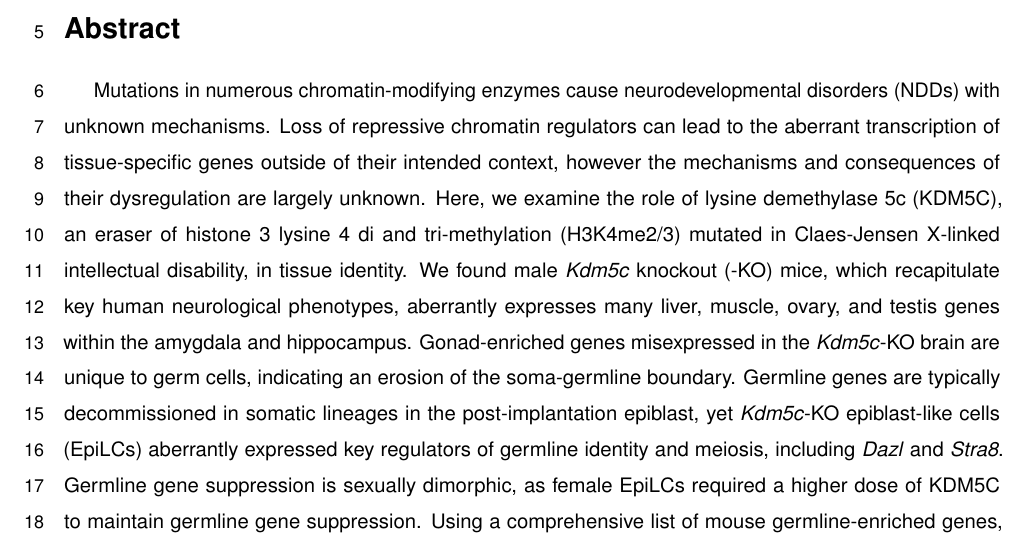
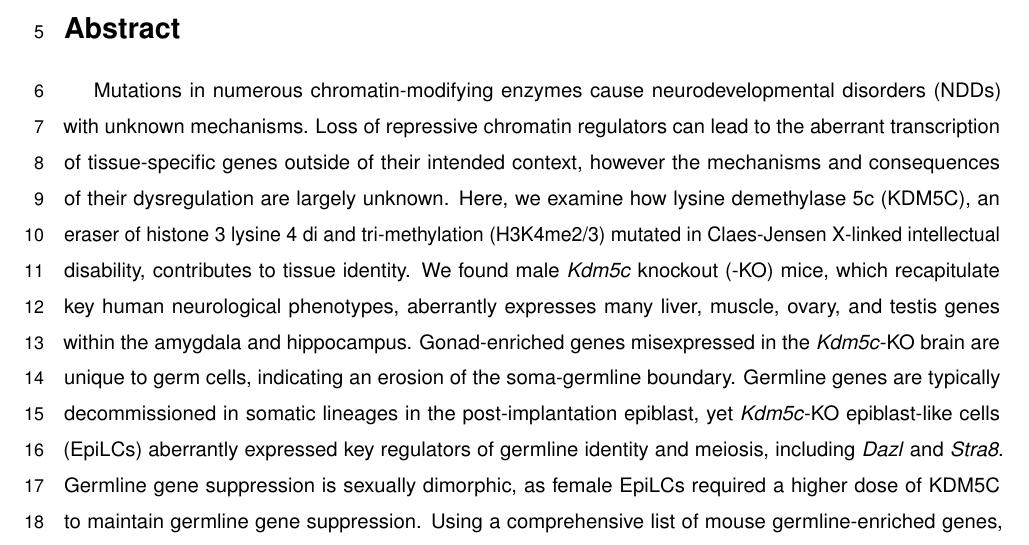
Before and after one commit to kbonefas/KDM5C_Germ_Mechanism, an R Markdown document (submission/manuscript.Rmd): part of page 1 of 25, cut so that both start at the same text. Rendered offline with R 4.5, knitr and Pandoc, then LaTeX, with nearby package versions; some code elsewhere in the file could not run offline; a font, style sheet, LaTeX package, included part or bibliography that could not be used is replaced or left out.

Commit message:
abstract edit

```diff
--- a/submission/manuscript.Rmd
+++ b/submission/manuscript.Rmd
@@ -37,7 +37,7 @@ Katherine M. Bonefas, Ilakkiya Venkatachalam, and Shigeki Iwase.
 
 # Abstract
 
-Mutations in numerous chromatin-modifying enzymes cause neurodevelopmental disorders (NDDs) with unknown mechanisms. Loss of repressive chromatin regulators can lead to the aberrant transcription of tissue-specific genes outside of their intended context, however the mechanisms and consequences of their dysregulation are largely unknown. Here, we examine the role of lysine demethylase 5c (KDM5C), an eraser of histone 3 lysine 4 di and tri-methylation (H3K4me2/3) mutated in Claes-Jensen X-linked intellectual disability, in tissue identity. We found male _Kdm5c_ knockout (-KO) mice, which recapitulate key human neurological phenotypes, aberrantly expresses many liver, muscle, ovary, and testis genes within the amygdala and hippocampus. Gonad-enriched genes misexpressed in the _Kdm5c_-KO brain are unique to germ cells, indicating an erosion of the soma-germline boundary. Germline genes are typically decommissioned in somatic lineages in the post-implantation epiblast, yet _Kdm5c_-KO epiblast-like cells (EpiLCs) aberrantly expressed key regulators of germline identity and meiosis, including _Dazl_ and _Stra8_. Germline gene suppression is sexually dimorphic, as female EpiLCs required a higher dose of KDM5C to maintain germline gene suppression. Using a comprehensive list of mouse germline-enriched genes, we found KDM5C is selectively recruited to a subset of germline gene promoters that contain CpG islands (CGIs) to facilitate DNA CpG methylation (CpGme) during ESC to EpiLC differentiation. However, late stage spermatogenesis genes devoid of promoter CGIs can also become activated in _Kdm5c_-KO cells via ectopic activation by RFX transcription factors. Thus, distinct mechanisms govern the misexpression of germline gene classes, including activation by ectopic germline programs that mirror germ cell development within somatic tissues.
+Mutations in numerous chromatin-modifying enzymes cause neurodevelopmental disorders (NDDs) with unknown mechanisms. Loss of repressive chromatin regulators can lead to the aberrant transcription of tissue-specific genes outside of their intended context, however the mechanisms and consequences of their dysregulation are largely unknown. Here, we examine how lysine demethylase 5c (KDM5C), an eraser of histone 3 lysine 4 di and tri-methylation (H3K4me2/3) mutated in Claes-Jensen X-linked intellectual disability, contributes to tissue identity. We found male _Kdm5c_ knockout (-KO) mice, which recapitulate key human neurological phenotypes, aberrantly expresses many liver, muscle, ovary, and testis genes within the amygdala and hippocampus. Gonad-enriched genes misexpressed in the _Kdm5c_-KO brain are unique to germ cells, indicating an erosion of the soma-germline boundary. Germline genes are typically decommissioned in somatic lineages in the post-implantation epiblast, yet _Kdm5c_-KO epiblast-like cells (EpiLCs) aberrantly expressed key regulators of germline identity and meiosis, including _Dazl_ and _Stra8_. Germline gene suppression is sexually dimorphic, as female EpiLCs required a higher dose of KDM5C to maintain germline gene suppression. Using a comprehensive list of mouse germline-enriched genes, we found KDM5C is selectively recruited to a subset of germline gene promoters that contain CpG islands (CGIs) to facilitate DNA CpG methylation (CpGme) during ESC to EpiLC differentiation. However, late stage spermatogenesis genes devoid of promoter CGIs can also become activated in _Kdm5c_-KO cells via ectopic activation by RFX transcription factors. Thus, distinct mechanisms govern the misexpression of germline gene classes, including activation by ectopic germline programs that mirror germ cell development within somatic tissues.
 
 
 # Introduction
```
Also changed, not shown: 1 other file.
